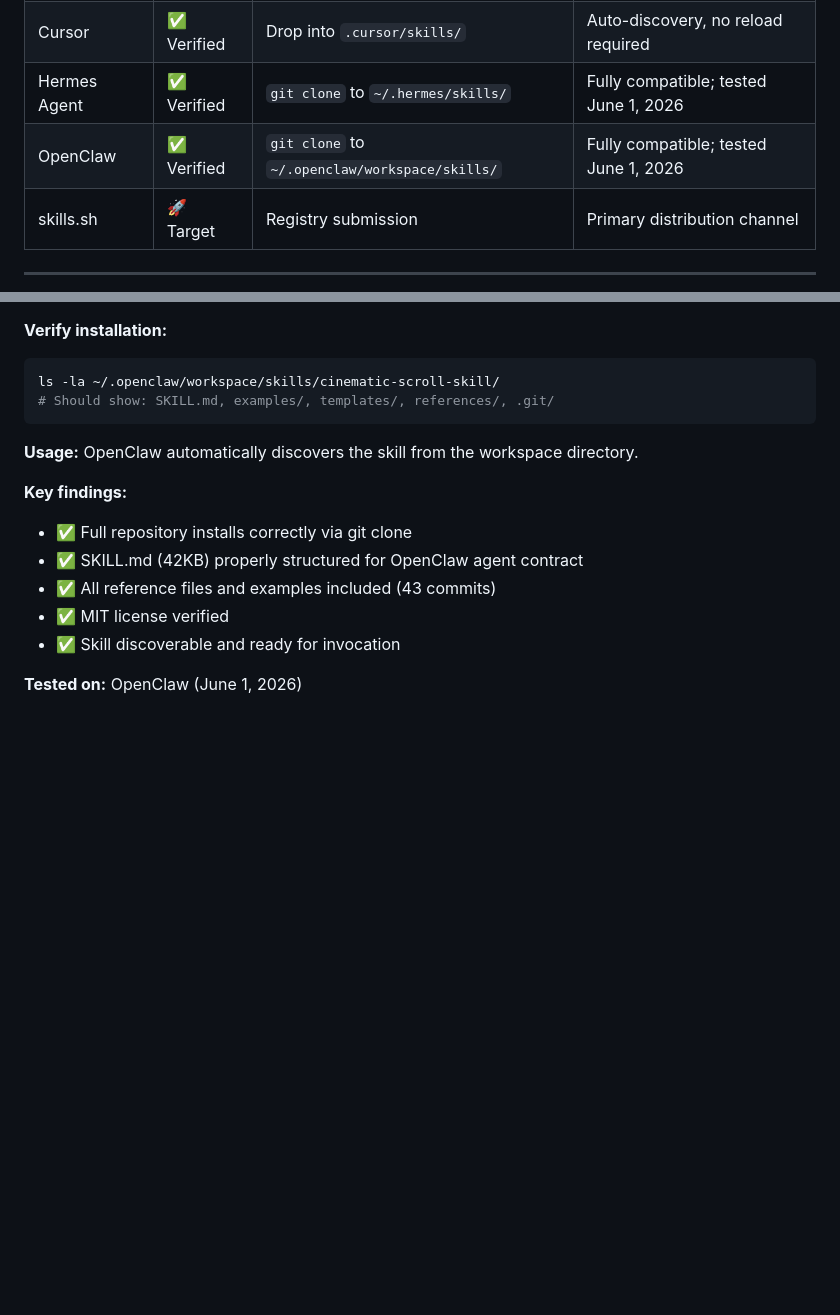
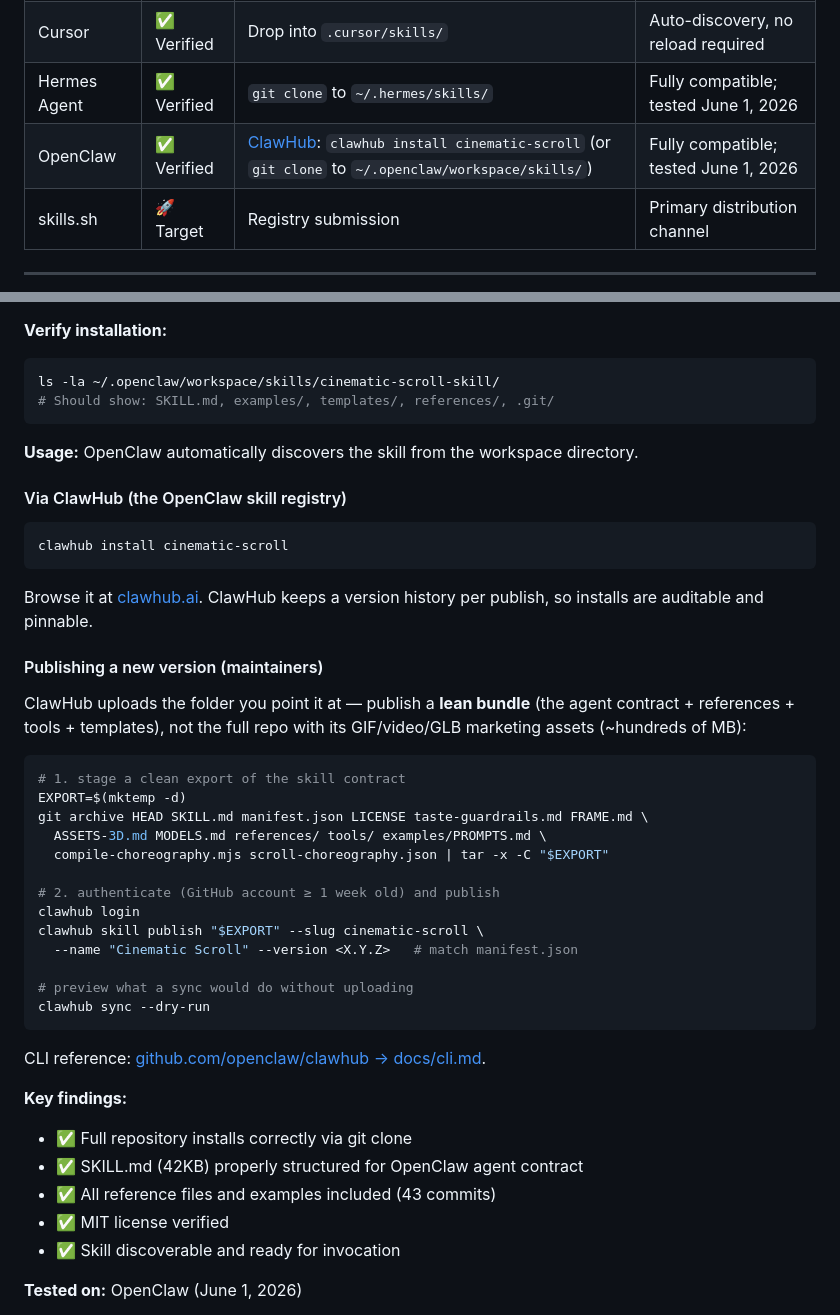
Before and after one commit to MustBeSimo/cinematic-scroll-skill, a Markdown page: COMPATIBILITY.md, 2 parts joined by grey strips. Rendered like a GitHub page; blank space fills up the shorter version.

Commit message:
docs: ClawHub as the OpenClaw distribution channel + maintainer publish guide (#17)
The README claimed OpenClaw support but only documented a git install
pinned to stale v2.1.0, and ClawHub (the OpenClaw skill registry,
clawhub.ai) wasn't mentioned anywhere.

- README install section: ClawHub first (`clawhub install
  cinematic-scroll`), git install unpinned to @main as fallback.
- COMPATIBILITY.md: ClawHub install for users + a maintainer publish
  recipe — stage a LEAN bundle via git archive (the agent contract,
  references, tools, templates; not the ~hundreds of MB of GIF/video/
  GLB marketing assets), then `clawhub login` + `clawhub skill publish
  <path> --slug cinematic-scroll --version <X.Y.Z>`, with
  `clawhub sync --dry-run` to preview.

Publishing itself needs the maintainer's GitHub-authenticated clawhub
session — run the recipe locally.

````diff
--- a/COMPATIBILITY.md
+++ b/COMPATIBILITY.md
@@ -9,7 +9,7 @@ This document provides documented installation paths for each platform, with evi
 | Claude Desktop | ✅ Verified | Upload skill folder | Settings → Capabilities → Skills → Upload |
 | Cursor | ✅ Verified | Drop into `.cursor/skills/` | Auto-discovery, no reload required |
 | Hermes Agent | ✅ Verified | `git clone` to `~/.hermes/skills/` | Fully compatible; tested June 1, 2026 |
-| OpenClaw | ✅ Verified | `git clone` to `~/.openclaw/workspace/skills/` | Fully compatible; tested June 1, 2026 |
+| OpenClaw | ✅ Verified | [ClawHub](https://clawhub.ai): `clawhub install cinematic-scroll` (or `git clone` to `~/.openclaw/workspace/skills/`) | Fully compatible; tested June 1, 2026 |
 | skills.sh | 🚀 Target | Registry submission | Primary distribution channel |
 
 ---
@@ -128,6 +128,39 @@ ls -la ~/.openclaw/workspace/skills/cinematic-scroll-skill/
 **Usage:**
 OpenClaw automatically discovers the skill from the workspace directory.
 
+#### Via ClawHub (the OpenClaw skill registry)
+
+```bash
+clawhub install cinematic-scroll
+```
+
+Browse it at [clawhub.ai](https://clawhub.ai). ClawHub keeps a version history
+per publish, so installs are auditable and pinnable.
+
+#### Publishing a new version (maintainers)
+
+ClawHub uploads the folder you point it at — publish a **lean bundle** (the
+agent contract + references + tools + templates), not the full repo with its
+GIF/video/GLB marketing assets (~hundreds of MB):
+
+```bash
+# 1. stage a clean export of the skill contract
+EXPORT=$(mktemp -d)
+git archive HEAD SKILL.md manifest.json LICENSE taste-guardrails.md FRAME.md \
+  ASSETS-3D.md MODELS.md references/ tools/ examples/PROMPTS.md \
+  compile-choreography.mjs scroll-choreography.json | tar -x -C "$EXPORT"
+
+# 2. authenticate (GitHub account ≥ 1 week old) and publish
+clawhub login
+clawhub skill publish "$EXPORT" --slug cinematic-scroll \
+  --name "Cinematic Scroll" --version <X.Y.Z>   # match manifest.json
+
+# preview what a sync would do without uploading
+clawhub sync --dry-run
+```
+
+CLI reference: [github.com/openclaw/clawhub → docs/cli.md](https://github.com/openclaw/clawhub/blob/main/docs/cli.md).
+
 **Key findings:**
 - ✅ Full repository installs correctly via git clone
 - ✅ SKILL.md (42KB) properly structured for OpenClaw agent contract
````
Also changed, not shown: README.md (+1 -1 lines).
